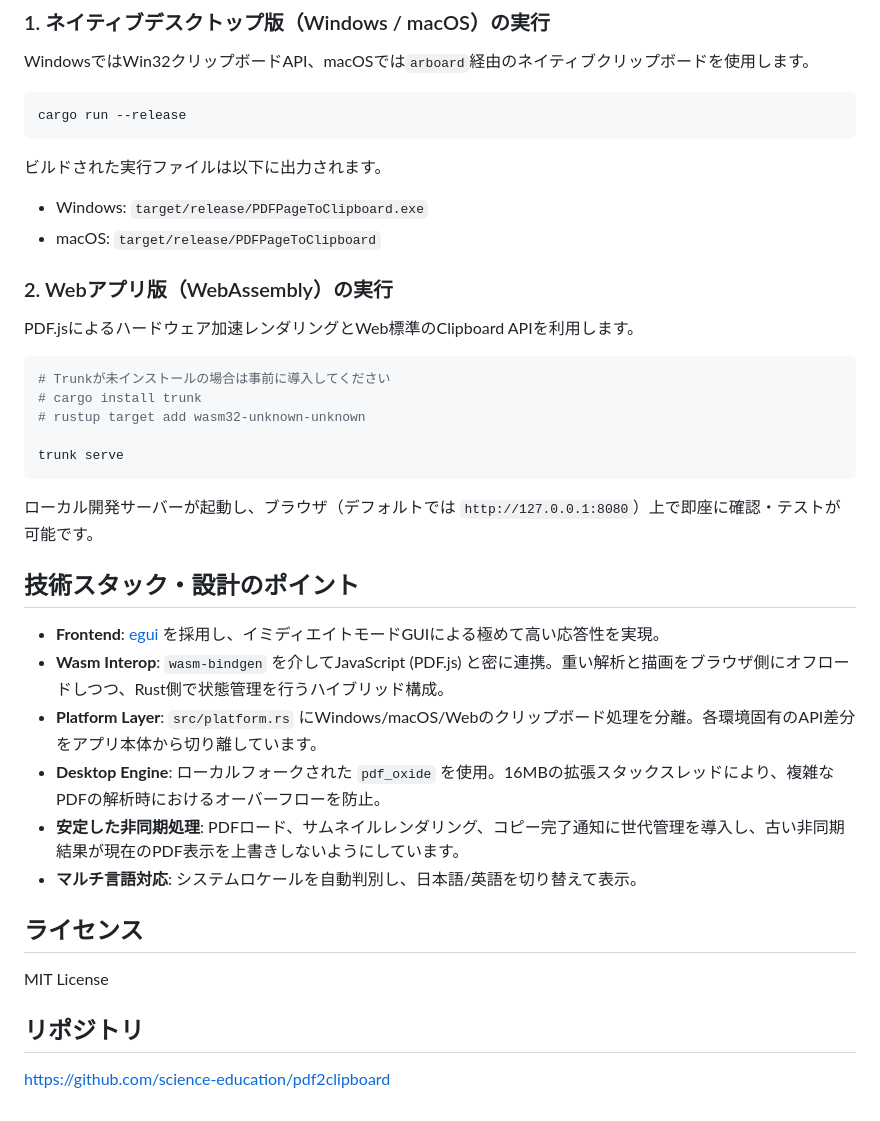
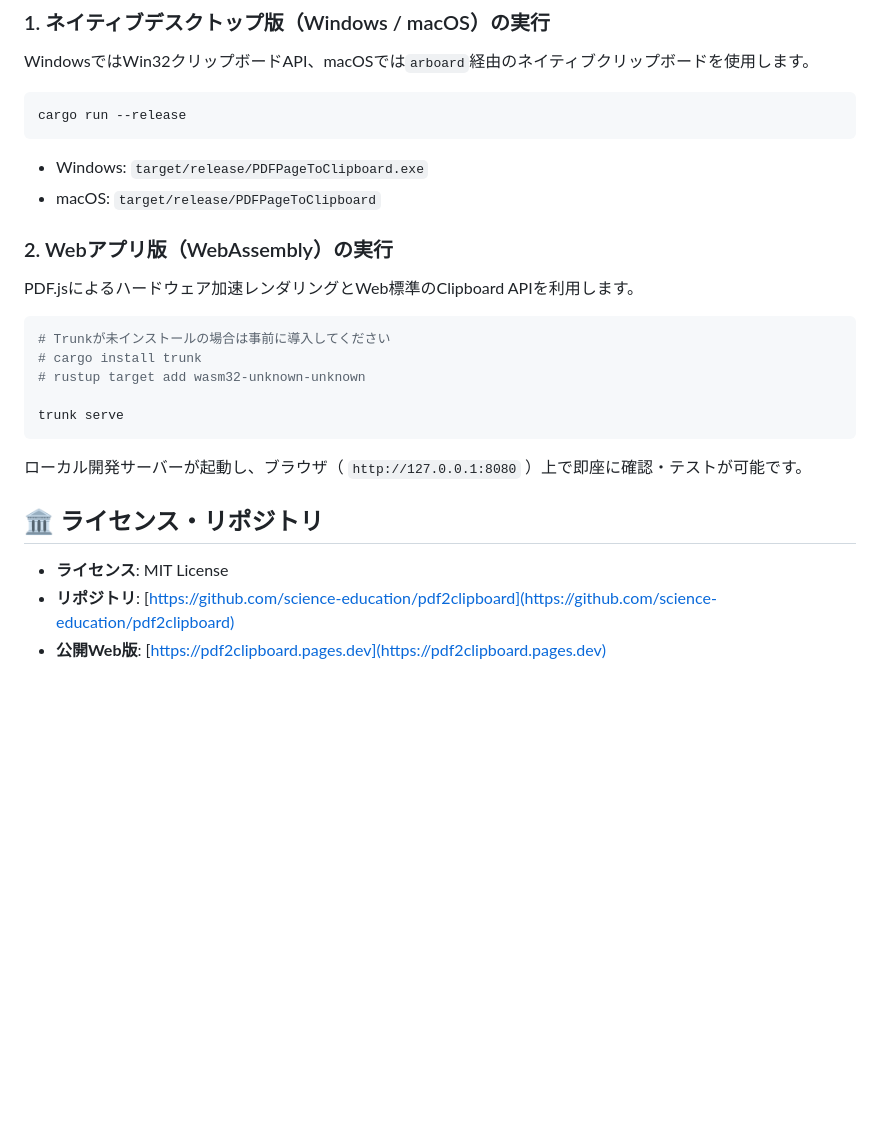
Before and after one commit to science-education/pdf2clipboard, a Markdown page: README.md, the part around the change printed below. Rendered like a GitHub page; blank space fills up the shorter version.

````diff
--- a/README.md
+++ b/README.md
@@ -28,9 +52,6 @@ WindowsではWin32クリップボードAPI、macOSでは`arboard`経由のネイ
 ```bash
 cargo run --release
 ```
-
-ビルドされた実行ファイルは以下に出力されます。
-
 - Windows: `target/release/PDFPageToClipboard.exe`
 - macOS: `target/release/PDFPageToClipboard`
 
@@ -44,20 +65,10 @@ PDF.jsによるハードウェア加速レンダリングとWeb標準のClipboar
 
 trunk serve
 ```
-ローカル開発サーバーが起動し、ブラウザ（デフォルトでは `http://127.0.0.1:8080`）上で即座に確認・テストが可能です。
+ローカル開発サーバーが起動し、ブラウザ（ `http://127.0.0.1:8080` ）上で即座に確認・テストが可能です。
 
-## 技術スタック・設計のポイント
+## 🏛 ライセンス・リポジトリ
 
-- **Frontend**: [egui](https://github.com/emilk/egui) を採用し、イミディエイトモードGUIによる極めて高い応答性を実現。
-- **Wasm Interop**: `wasm-bindgen` を介してJavaScript (PDF.js) と密に連携。重い解析と描画をブラウザ側にオフロードしつつ、Rust側で状態管理を行うハイブリッド構成。
-- **Platform Layer**: `src/platform.rs` にWindows/macOS/Webのクリップボード処理を分離。各環境固有のAPI差分をアプリ本体から切り離しています。
-- **Desktop Engine**: ローカルフォークされた `pdf_oxide` を使用。16MBの拡張スタックスレッドにより、複雑なPDFの解析時におけるオーバーフローを防止。
-- **安定した非同期処理**: PDFロード、サムネイルレンダリング、コピー完了通知に世代管理を導入し、古い非同期結果が現在のPDF表示を上書きしないようにしています。
-- **マルチ言語対応**: システムロケールを自動判別し、日本語/英語を切り替えて表示。
-
-## ライセンス
-
-MIT License
-
-## リポジトリ
-https://github.com/science-education/pdf2clipboard
+- **ライセンス**: MIT License
+- **リポジトリ**: [https://github.com/science-education/pdf2clipboard](https://github.com/science-education/pdf2clipboard)
+- **公開Web版**: [https://pdf2clipboard.pages.dev](https://pdf2clipboard.pages.dev)
````
Also changed, not shown: other parts of README.md (+37 -13 lines), docs/images/screenshot.png (added), 1 other file.
